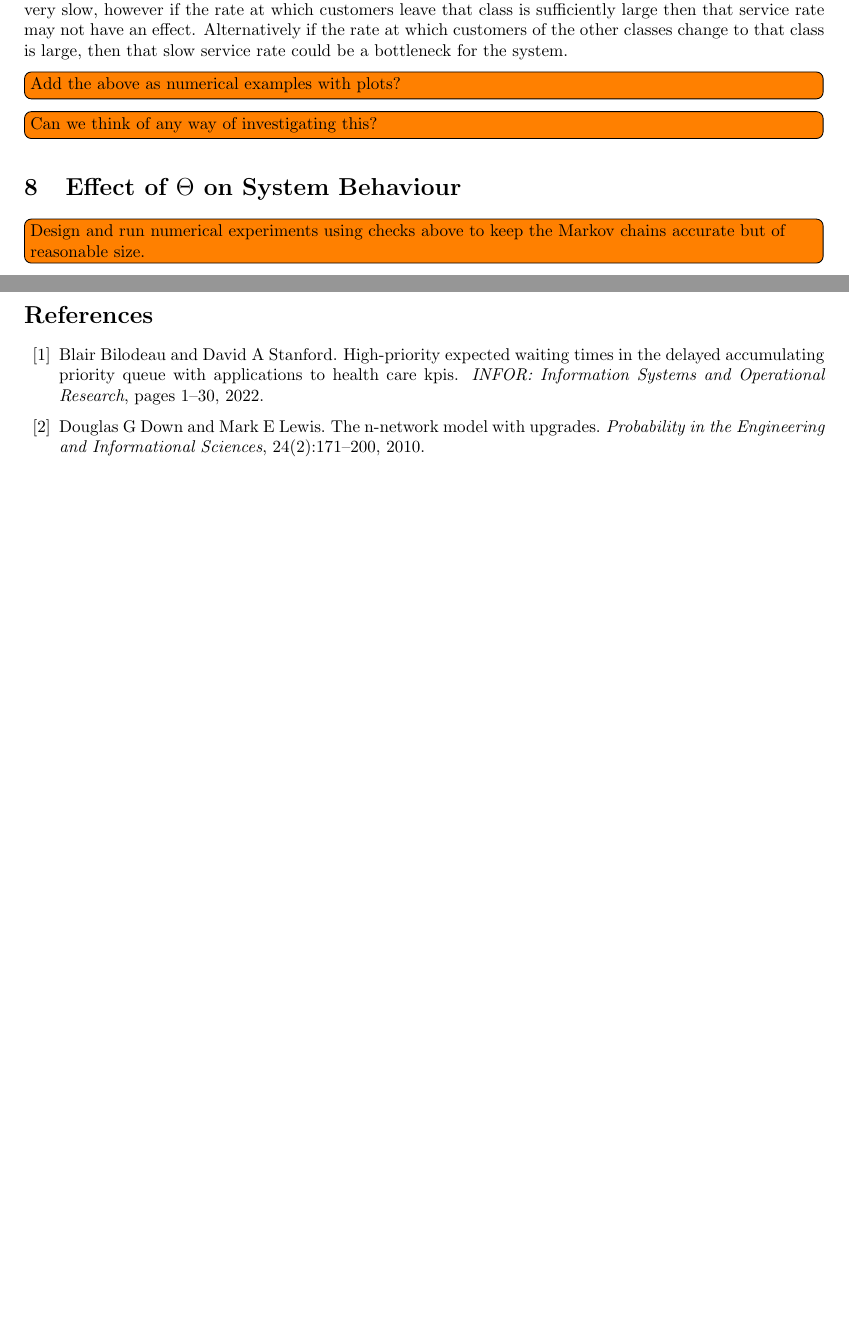
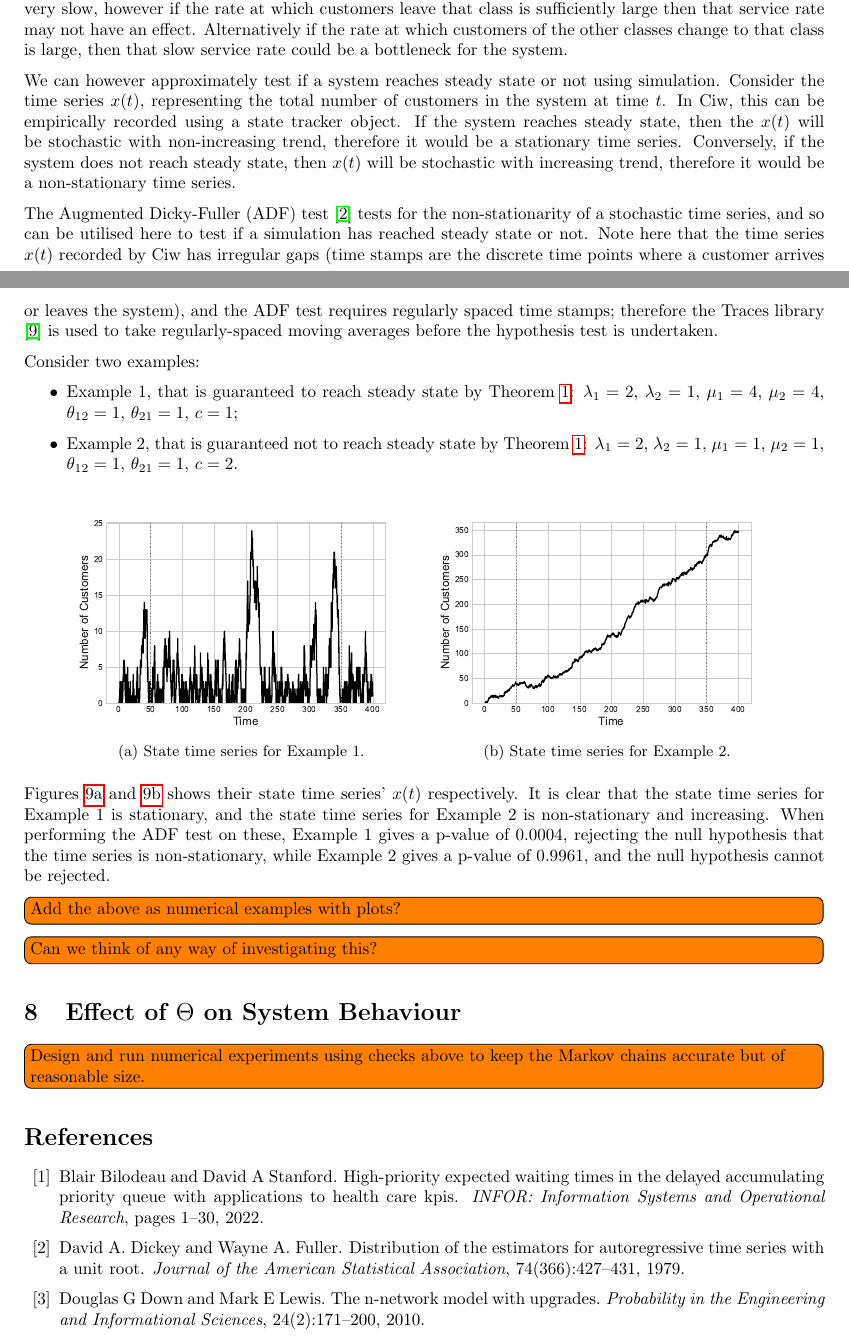
Before and after one commit to geraintpalmer/DynamicClasses, a LaTeX document (tex/main.tex): two parts of pages 10 and 11 of 11 before the commit and two parts of pages 10 and 11 of 12 after it, joined at a grey line, cut so that both start at the same text, the shorter picture padded with empty space. Compiled offline with pdfLaTeX.

Commit message:
add adf test for non-stationarity

```diff
--- a/tex/main.tex
+++ b/tex/main.tex
@@ -583,15 +583,69 @@ If $c \min_i \mu_i < \sum_i \lambda_i < c \max_i \mu_i$ then more investigation
-is needed. In the case of dynamic priority classes the class change matrix
-$\Theta$ may be significant. For example the service rate of customers of one
-class may be very slow, however if the rate at which customers leave that class
-is sufficiently large then that service rate may not have an effect.
-Alternatively if the rate at which customers of the other classes change to that
-class is large, then that slow service rate could be a bottleneck for the
-system.
+If $c \min_i \mu_i \leq \sum_i \lambda_i < c \max_i \mu_i$ then more
+investigation is needed. In the case of dynamic priority classes the class
+change matrix $\Theta$ may be significant. For example the service rate of
+customers of one class may be very slow, however if the rate at which customers
+leave that class is sufficiently large then that service rate may not have an
+effect. Alternatively if the rate at which customers of the other classes change
+to that class is large, then that slow service rate could be a bottleneck for
+the system.
+
+We can however approximately test if a system reaches steady state or not using
+simulation. Consider the time series $x(t)$, representing the total number of
+customers in the system at time $t$. In Ciw, this can be empirically recorded
+using a state tracker object. If the system reaches steady state, then the
+$x(t)$ will be stochastic with non-increasing trend, therefore it would be a
+stationary time series. Conversely, if the system does not reach steady state,
+then $x(t)$ will be stochastic with increasing trend, therefore it would be a
+non-stationary time series.
+
+The Augmented Dicky-Fuller (ADF) test \cite{dickyfuller79} tests for the
+non-stationarity of a stochastic time series, and so can be utilised here to
+test if a simulation has reached steady state or not. Note here that the time
+series $x(t)$ recorded by Ciw has irregular gaps (time stamps are the discrete
+time points where a customer arrives or leaves the system), and the ADF test
+requires regularly spaced time stamps; therefore the Traces library
+\cite{traces} is used to take regularly-spaced moving averages before the
+hypothesis test is undertaken.
+
+Consider two examples:
+
+\begin{itemize}
+  \item Example 1, that is guaranteed to reach steady state by
+  Theorem~\ref{thrm:steadystate}: $\lambda_1 = 2$, $\lambda_2 = 1$,
+  $\mu_1 = 4$, $\mu_2 = 4$, $\theta_{12} = 1$, $\theta_{21} = 1$, $c = 1$;
+  \item Example 2, that is guaranteed not to reach steady state by
+  Theorem~\ref{thrm:steadystate}: $\lambda_1 = 2$, $\lambda_2 = 1$,
+  $\mu_1 = 1$, $\mu_2 = 1$, $\theta_{12} = 1$, $\theta_{21} = 1$, $c = 2$.
+\end{itemize}
+
+\begin{figure}[!htbp]
+  \begin{center}
+  \begin{subfigure}[b]{0.45\textwidth}
+    \includegraphics[width=\textwidth]{img/adf_test_steadystate.pdf}
+    \caption{State time series for Example 1.}
+    \label{fig:timeseries1}
+  \end{subfigure}
+  \begin{subfigure}[b]{0.45\textwidth}
+    \includegraphics[width=\textwidth]{img/adf_test_not_steadystate.pdf}
+    \caption{State time series for Example 2.}
+    \label{fig:timeseries2}
+  \end{subfigure}
+  \end{center}
+\end{figure}
+
+
+Figures~\ref{fig:timeseries1} and~\ref{fig:timeseries2} shows their state time
+series' $x(t)$ respectively. It is clear that the state time series for
+Example~1 is stationary, and the state time series for Example~2 is
+non-stationary and increasing. When performing the ADF test on these, Example~1
+gives a p-value of 0.0004, rejecting the null hypothesis that the time series is
+non-stationary, while Example 2 gives a p-value of 0.9961, and the null
+hypothesis cannot be rejected.
+
 
 \todo[inline]{Add the above as numerical examples with plots?}
 
 \todo[inline]{Can we think of any way of investigating this?}
-
 
 
 
```
Also changed, not shown: requirements.txt (+2 -0 lines), tex/refs.bib (+20 -0 lines), tex/img/adf_test_not_steadystate.pdf (added), tex/img/adf_test_steadystate.pdf (added), tex/main.pdf, tex/main.tex (12 more changed lines), 3 other files.
